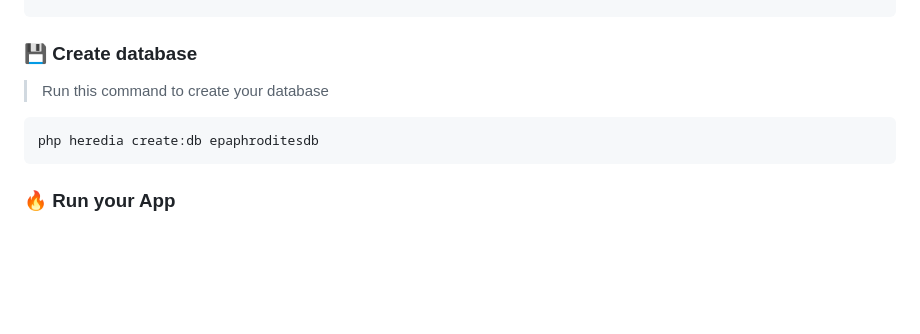
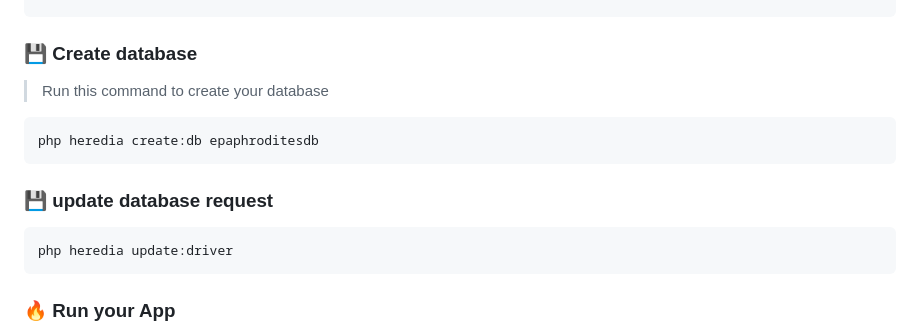
Before and after one commit to epaphrodites/epaphrodites, a Markdown page: README.md, the part around the change. Drawn GitHub-style; blank space fills up the shorter version.

````diff
--- a/README.md
+++ b/README.md
@@ -97,6 +97,12 @@ composer update --ignore-platform-req=ext-mongodb
 php heredia create:db epaphroditesdb
 ```
 
+### 💾 update database request
+
+```bash
+php heredia update:driver
+```
+
 ### 🔥 Run your App
 - Note: For SQL databases, you must create your database before running your application. In the case of MongoDB, the system will generate your database based on your configuration.
 
````
